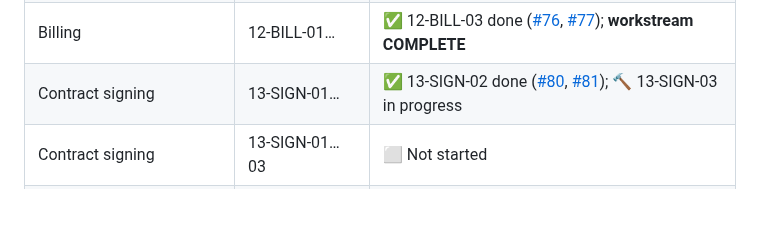
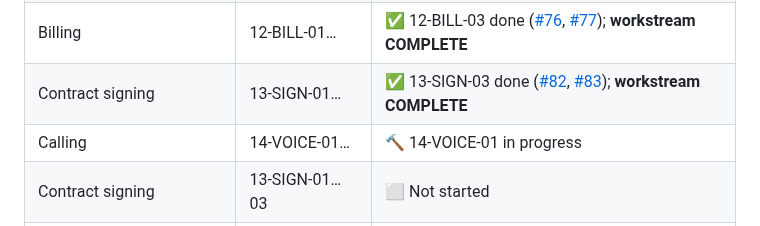
Before and after one commit to Gane2506/rust-crm, a Markdown page: README.md, the part around the change. GitHub-like rendering; blank space fills up the shorter version.

Commit message:
13-SIGN-03 DONE (PR #83); 14-VOICE-01 IN_PROGRESS (issue #84)

```diff
--- a/README.md
+++ b/README.md
@@ -240,7 +240,8 @@ and merge happens on green CI plus review. Follow along via
 | Form builder | 11-FORM-01… | ✅ 11-FORM-03 done ([#63](https://github.com/Gane2506/rust-crm/issues/63), [#64](https://github.com/Gane2506/rust-crm/pull/64)); **workstream COMPLETE** |
 | Feed | 12-FEED-01… | ✅ 12-FEED-03 done ([#69](https://github.com/Gane2506/rust-crm/issues/69), [#70](https://github.com/Gane2506/rust-crm/pull/70)); **workstream COMPLETE** |
 | Billing | 12-BILL-01… | ✅ 12-BILL-03 done ([#76](https://github.com/Gane2506/rust-crm/issues/76), [#77](https://github.com/Gane2506/rust-crm/pull/77)); **workstream COMPLETE** |
-| Contract signing | 13-SIGN-01… | ✅ 13-SIGN-02 done ([#80](https://github.com/Gane2506/rust-crm/issues/80), [#81](https://github.com/Gane2506/rust-crm/pull/81)); 🔨 13-SIGN-03 in progress |
+| Contract signing | 13-SIGN-01… | ✅ 13-SIGN-03 done ([#82](https://github.com/Gane2506/rust-crm/issues/82), [#83](https://github.com/Gane2506/rust-crm/pull/83)); **workstream COMPLETE** |
+| Calling | 14-VOICE-01… | 🔨 14-VOICE-01 in progress |
 | Contract signing | 13-SIGN-01…03 | ⬜ Not started |
 | Calling | 14-VOICE-01…03 | ⬜ Not started |
 | Analytics and staff | 15-DASH-01…03 | ⬜ Not started |
```
Also changed, not shown: docs/handoff/TASK_LEDGER.md (+2 -1 lines).
